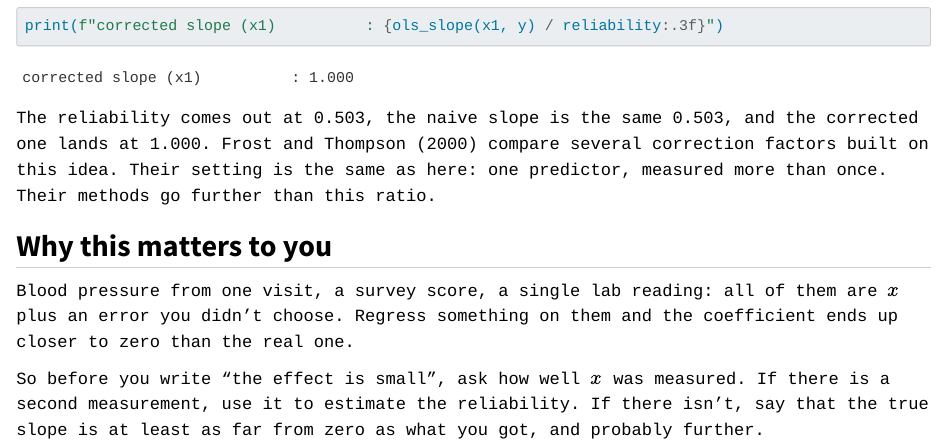
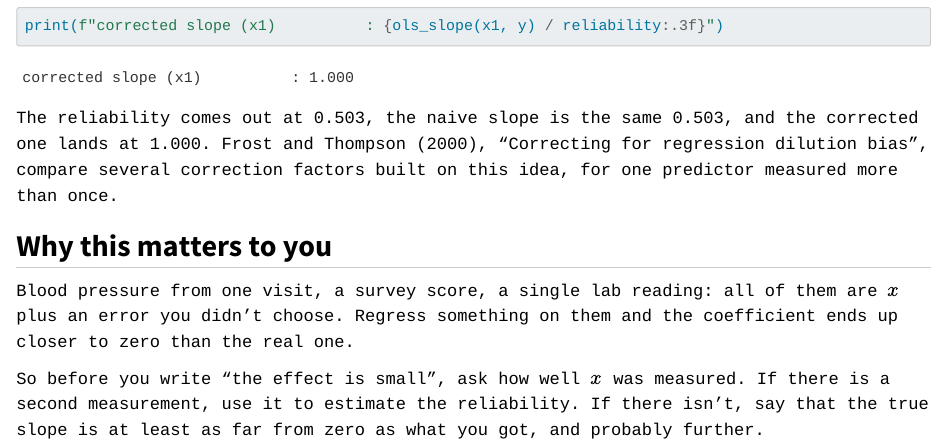
Before and after one commit to lhansa/technical-notebooks, a Quarto document (posts/2026-11-07-noisy-predictor-halves-the-slope/index.qmd): the page in a window 1100 px wide, from 4630 px down. Rendered offline with R 4.5, knitr and Pandoc in place of Quarto, with nearby package versions.

Commit message:
Aplica la revisión de voz
Co-Authored-By: Claude Sonnet 5.5 <noreply@anthropic.com>
Claude-Session: https://claude.ai/code/session_01EN54iVA2gf1BjCAF5LYpvU

````diff
--- a/posts/2026-11-07-noisy-predictor-halves-the-slope/index.qmd
+++ b/posts/2026-11-07-noisy-predictor-halves-the-slope/index.qmd
@@ -145,7 +145,7 @@ print(f"naive slope (x1)              : {ols_slope(x1, y):.3f}")
 print(f"corrected slope (x1)          : {ols_slope(x1, y) / reliability:.3f}")
 ```
 
-The reliability comes out at 0.503, the naive slope is the same 0.503, and the corrected one lands at 1.000. Frost and Thompson (2000) compare several correction factors built on this idea. Their setting is the same as here: one predictor, measured more than once. Their methods go further than this ratio.
+The reliability comes out at 0.503, the naive slope is the same 0.503, and the corrected one lands at 1.000. Frost and Thompson (2000), "Correcting for regression dilution bias", compare several correction factors built on this idea, for one predictor measured more than once.
 
 ## Why this matters to you
 
````
Also changed, not shown: 1 other file.
